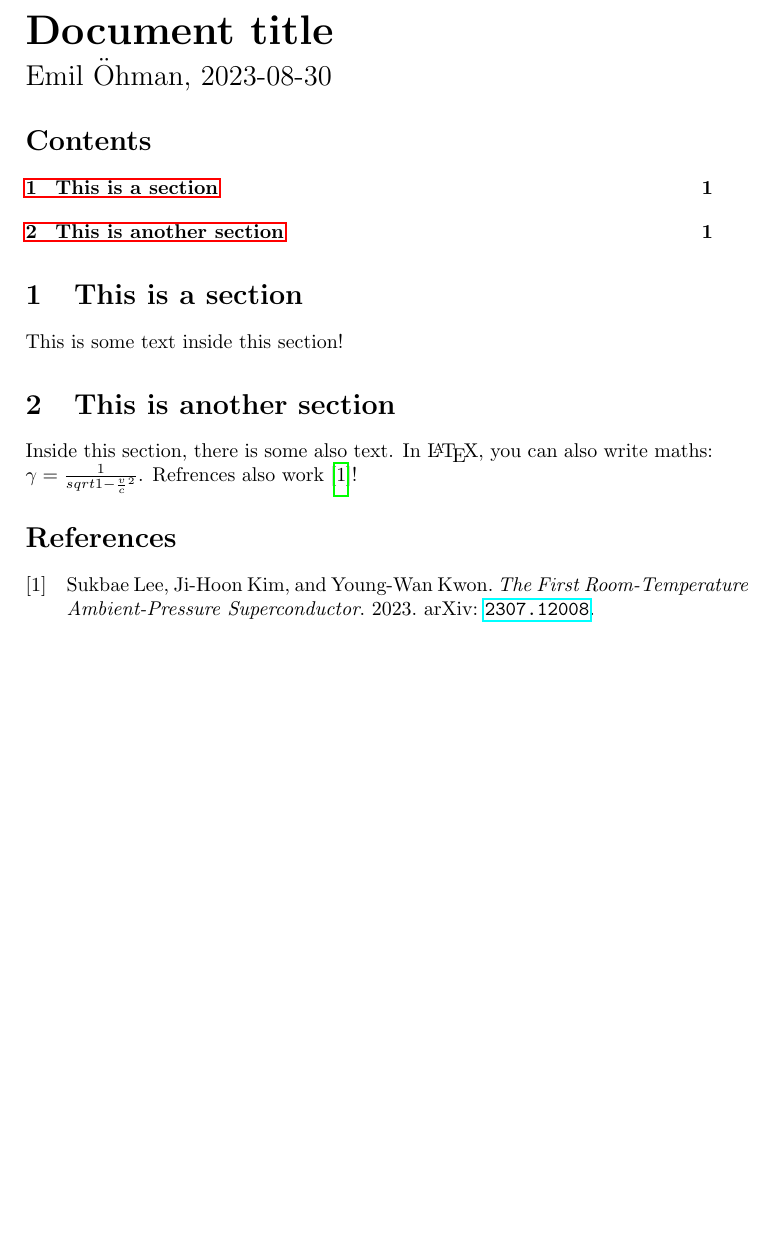
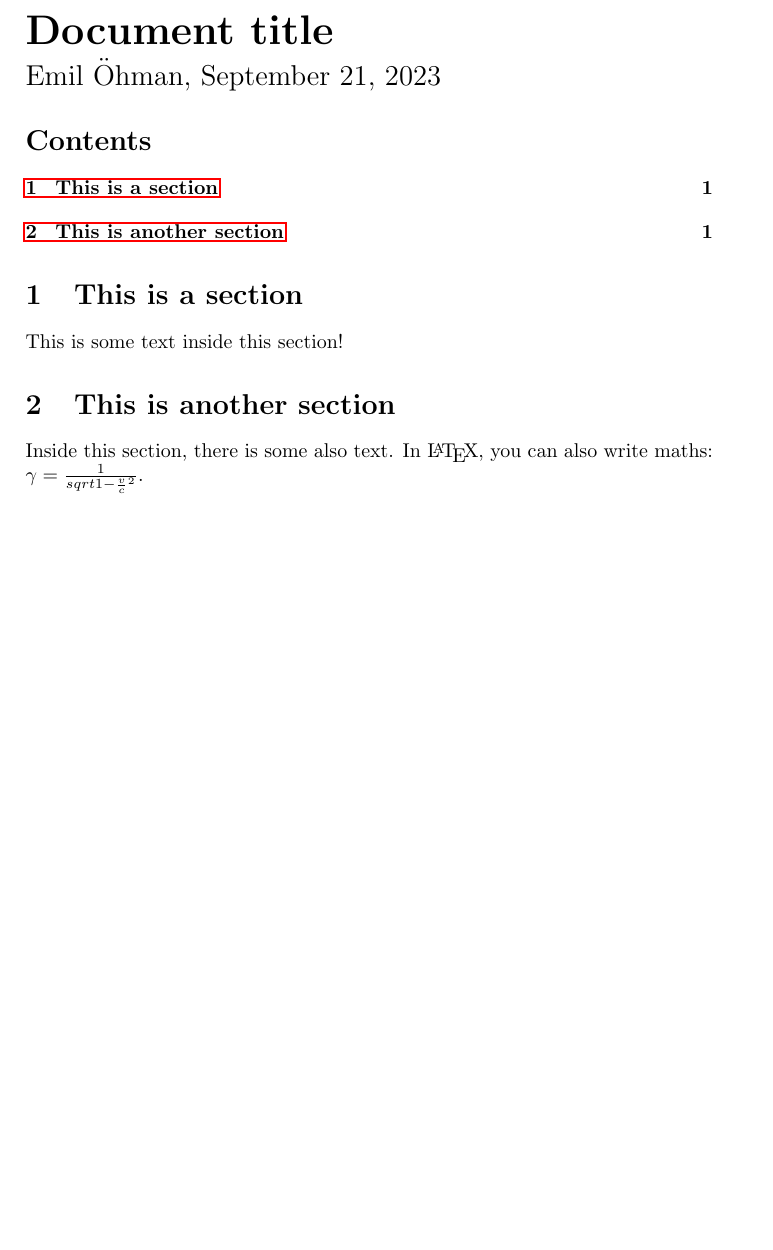
Before and after one commit to ohman-emil/latex-templates, a LaTeX document (doc/main.tex, which reads doc/config.sty): part of the page, cut so that both start at the same text. Compiled offline with pdfLaTeX.

Commit message:
Remove refrences in doc template

```diff
--- a/doc/config.sty
+++ b/doc/config.sty
@@ -12,13 +12,3 @@
     pdfauthor={\@author}
 }
 \makeatother
-
-% BibLaTex
-\usepackage[
-    style=numeric,
-    giveninits=false,
-    uniquename=init,
-    language=swedish,
-    backend=biber
-]{biblatex}
-\addbibresource{references.bib}
--- a/doc/main.tex
+++ b/doc/main.tex
@@ -4,7 +4,7 @@
 
 \title{Document title}
 \author{Emil Öhman}
-\date{2023-08-30}
+\date{\today}
 
 % Import config file
 \usepackage{config}
@@ -22,8 +22,6 @@
 This is some text inside this section!
 
 \section{This is another section}
-Inside this section, there is some also text. In \LaTeX, you can also write maths: \(\gamma=\frac{1}{sqrt{1-{\frac{v}{c}}^2}}\). Refrences also work \cite{lee2023roomtemperature}!
-
-\printbibliography
+Inside this section, there is some also text. In \LaTeX, you can also write maths: \(\gamma=\frac{1}{sqrt{1-{\frac{v}{c}}^2}}\).
 
 \end{document}
```
Also changed, not shown: doc/references.bib (deleted, +0 -7 lines), doc/main.pdf.
